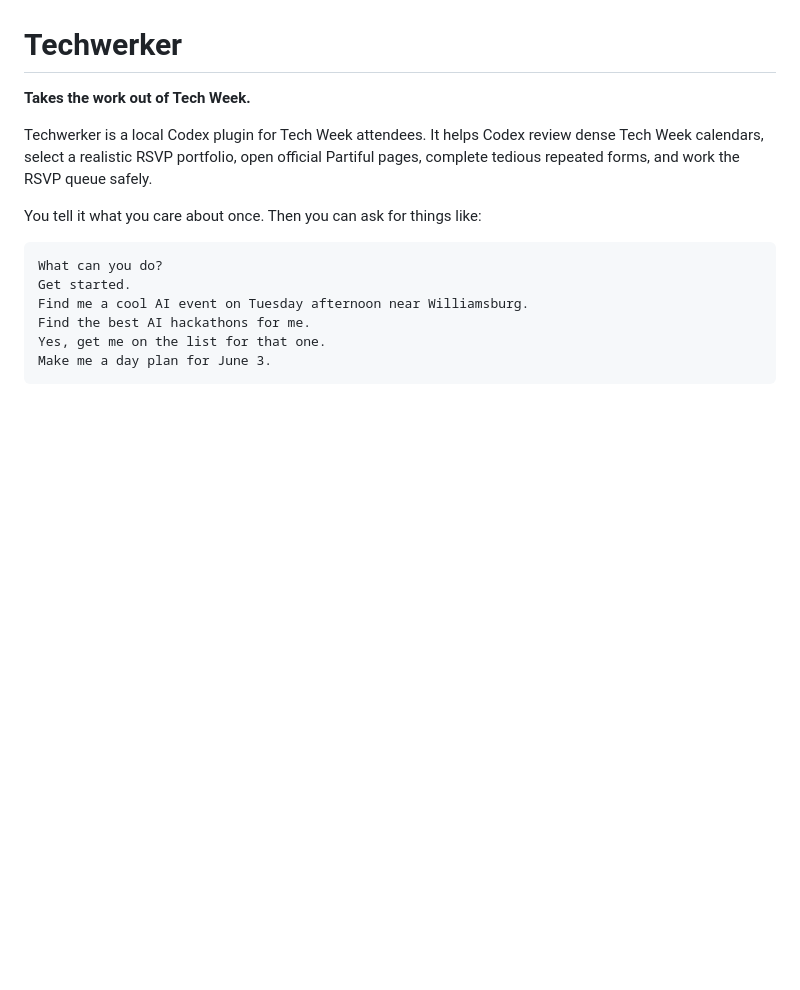
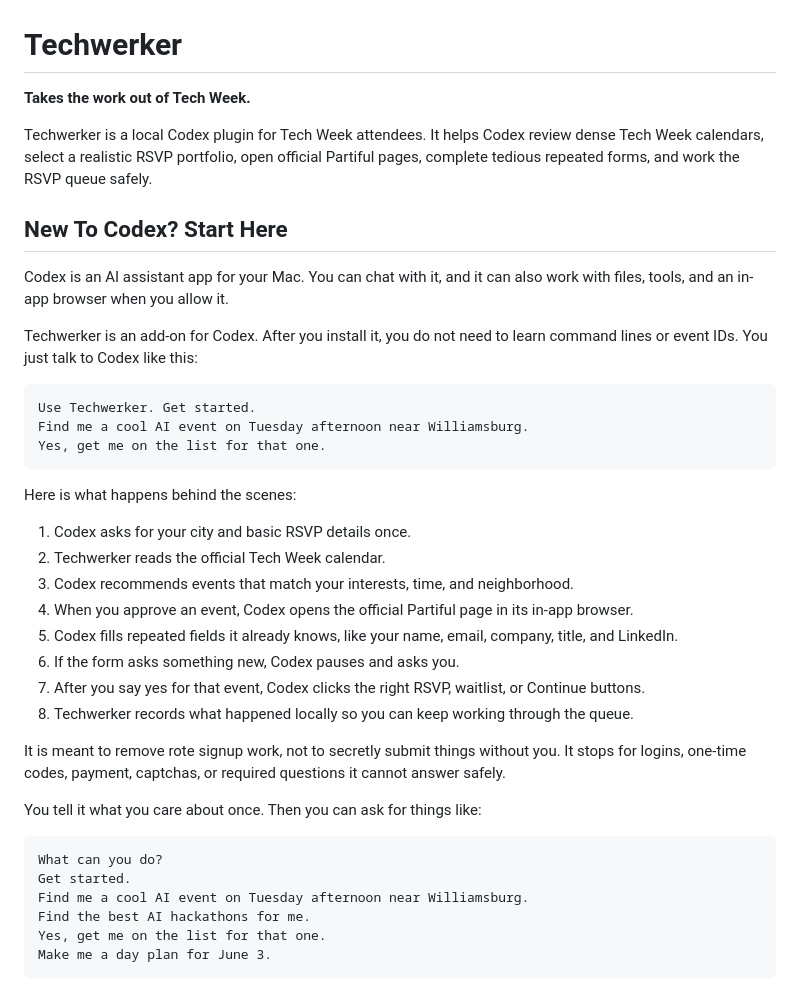
Before and after one commit to daniel-p-green/techwerker, a Markdown page: README.md, the part around the change. Rendered like a GitHub page; blank space fills up the shorter version.

Commit message:
Explain Techwerker for new Codex users

````diff
--- a/README.md
+++ b/README.md
@@ -3,6 +3,31 @@
 **Takes the work out of Tech Week.**
 
 Techwerker is a local Codex plugin for Tech Week attendees. It helps Codex review dense Tech Week calendars, select a realistic RSVP portfolio, open official Partiful pages, complete tedious repeated forms, and work the RSVP queue safely.
+
+## New To Codex? Start Here
+
+Codex is an AI assistant app for your Mac. You can chat with it, and it can also work with files, tools, and an in-app browser when you allow it.
+
+Techwerker is an add-on for Codex. After you install it, you do not need to learn command lines or event IDs. You just talk to Codex like this:
+
+```text
+Use Techwerker. Get started.
+Find me a cool AI event on Tuesday afternoon near Williamsburg.
+Yes, get me on the list for that one.
+```
+
+Here is what happens behind the scenes:
+
+1. Codex asks for your city and basic RSVP details once.
+2. Techwerker reads the official Tech Week calendar.
+3. Codex recommends events that match your interests, time, and neighborhood.
+4. When you approve an event, Codex opens the official Partiful page in its in-app browser.
+5. Codex fills repeated fields it already knows, like your name, email, company, title, and LinkedIn.
+6. If the form asks something new, Codex pauses and asks you.
+7. After you say yes for that event, Codex clicks the right RSVP, waitlist, or Continue buttons.
+8. Techwerker records what happened locally so you can keep working through the queue.
+
+It is meant to remove rote signup work, not to secretly submit things without you. It stops for logins, one-time codes, payment, captchas, or required questions it cannot answer safely.
 
 You tell it what you care about once. Then you can ask for things like:
 
````
Also changed, not shown: plugins/techwerker/README.md (+13 -0 lines).
